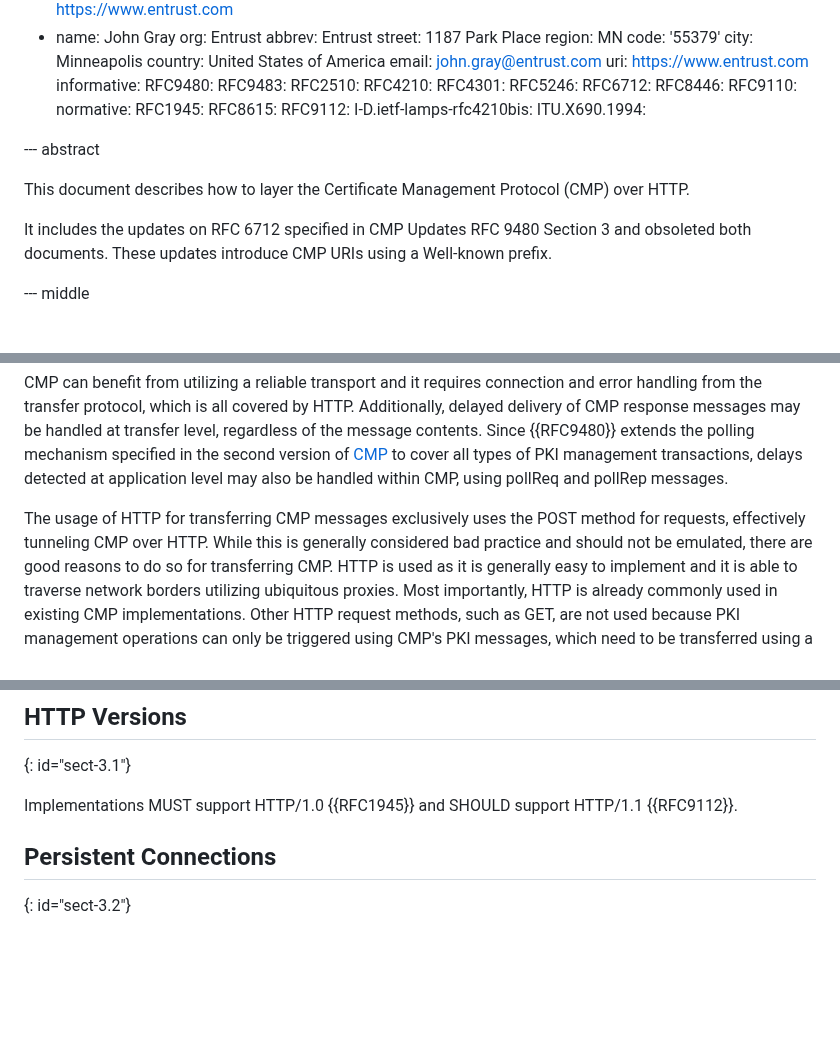
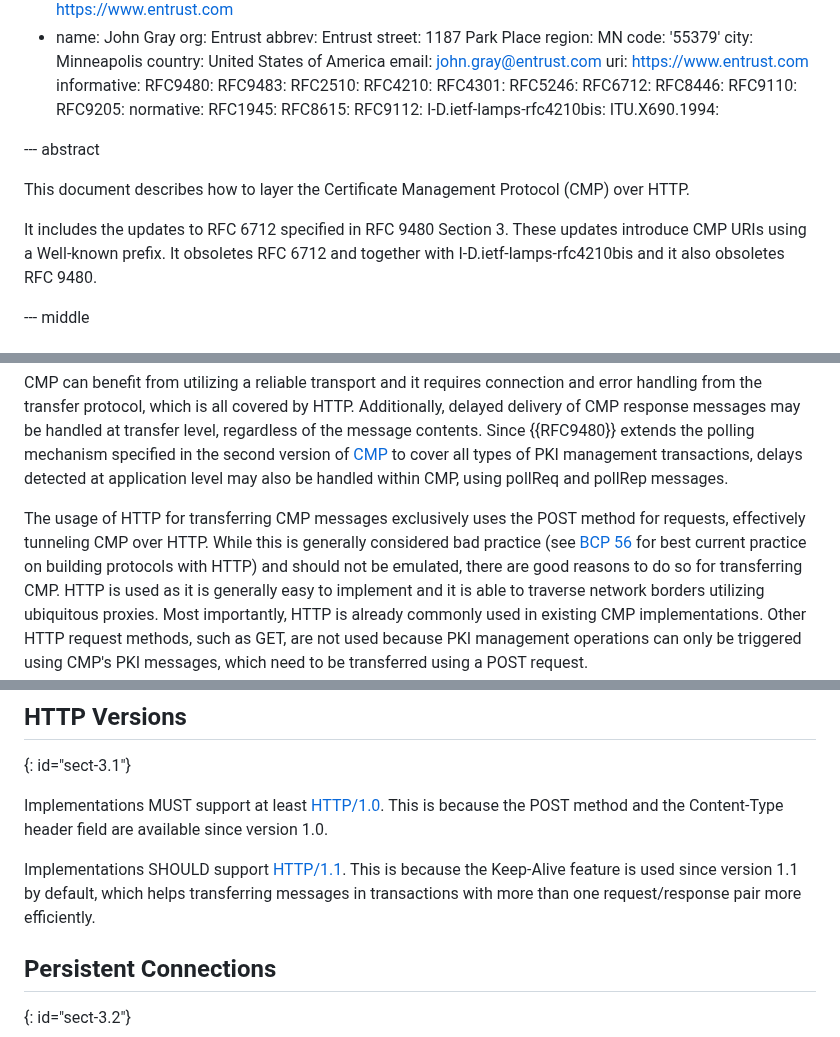
Before and after one commit to lamps-wg/cmp-updates, a Markdown page: draft-ietf-lamps-rfc6712bis.md, 3 parts joined by grey strips. Rendered like a GitHub page; blank space fills up the shorter version.

```diff
--- a/draft-ietf-lamps-rfc6712bis.md
+++ b/draft-ietf-lamps-rfc6712bis.md
@@ -75,6 +75,7 @@ informative:
   RFC6712:
   RFC8446:
   RFC9110:
+  RFC9205:
 normative:
   RFC1945:
   RFC8615:
@@ -88,9 +89,10 @@ normative:
 This document describes how to layer the Certificate Management Protocol
 (CMP) over HTTP.
 
-It includes the updates on RFC 6712 specified in CMP Updates RFC 9480 Section
-3 and obsoleted both documents.  These updates introduce CMP URIs using a
-Well-known prefix.
+It includes the updates to RFC 6712 specified in RFC 9480 Section 3. These
+updates introduce CMP URIs using a Well-known prefix. It obsoletes
+RFC 6712 and together with I-D.ietf-lamps-rfc4210bis and it also obsoletes
+RFC 9480.
 
 --- middle
 
@@ -137,10 +139,11 @@ mechanism specified in the second version of [CMP](#RFC4210) to cover
 all types of PKI management transactions, delays detected at application
 level may also be handled within CMP, using pollReq and pollRep messages.
 
-The usage of HTTP for transferring CMP messages exclusively uses the
-POST method for requests, effectively tunneling CMP over HTTP.  While
-this is generally considered bad practice and should not be emulated,
-there are good reasons to do so for transferring CMP.  HTTP is used
+The usage of HTTP for transferring CMP messages exclusively uses the POST
+method for requests, effectively tunneling CMP over HTTP. While this is
+generally considered bad practice (see [BCP 56](#RFC9205) for best current
+practice on building protocols with HTTP) and should not be emulated, there
+are good reasons to do so for transferring CMP.  HTTP is used
 as it is generally easy to implement and it is able to traverse
 network borders utilizing ubiquitous proxies.  Most importantly, HTTP
 is already commonly used in existing CMP implementations.  Other HTTP
@@ -195,8 +198,14 @@ conveying CMP messages.
 ## HTTP Versions
 {: id="sect-3.1"}
 
-Implementations MUST support HTTP/1.0 {{RFC1945}} and SHOULD support
-HTTP/1.1 {{RFC9112}}.
+Implementations MUST support at least [HTTP/1.0](#RFC1945). This is because
+the POST method and the Content-Type header field are available since
+version 1.0.
+
+Implementations SHOULD support [HTTP/1.1](#RFC9112). This is because the
+Keep-Alive feature is used since version 1.1 by default, which helps
+transferring messages in transactions with more than one request/response
+pair more efficiently.
 
 
 ## Persistent Connections
```
Also changed, not shown: other parts of draft-ietf-lamps-rfc6712bis.md (+17 -6 lines).
